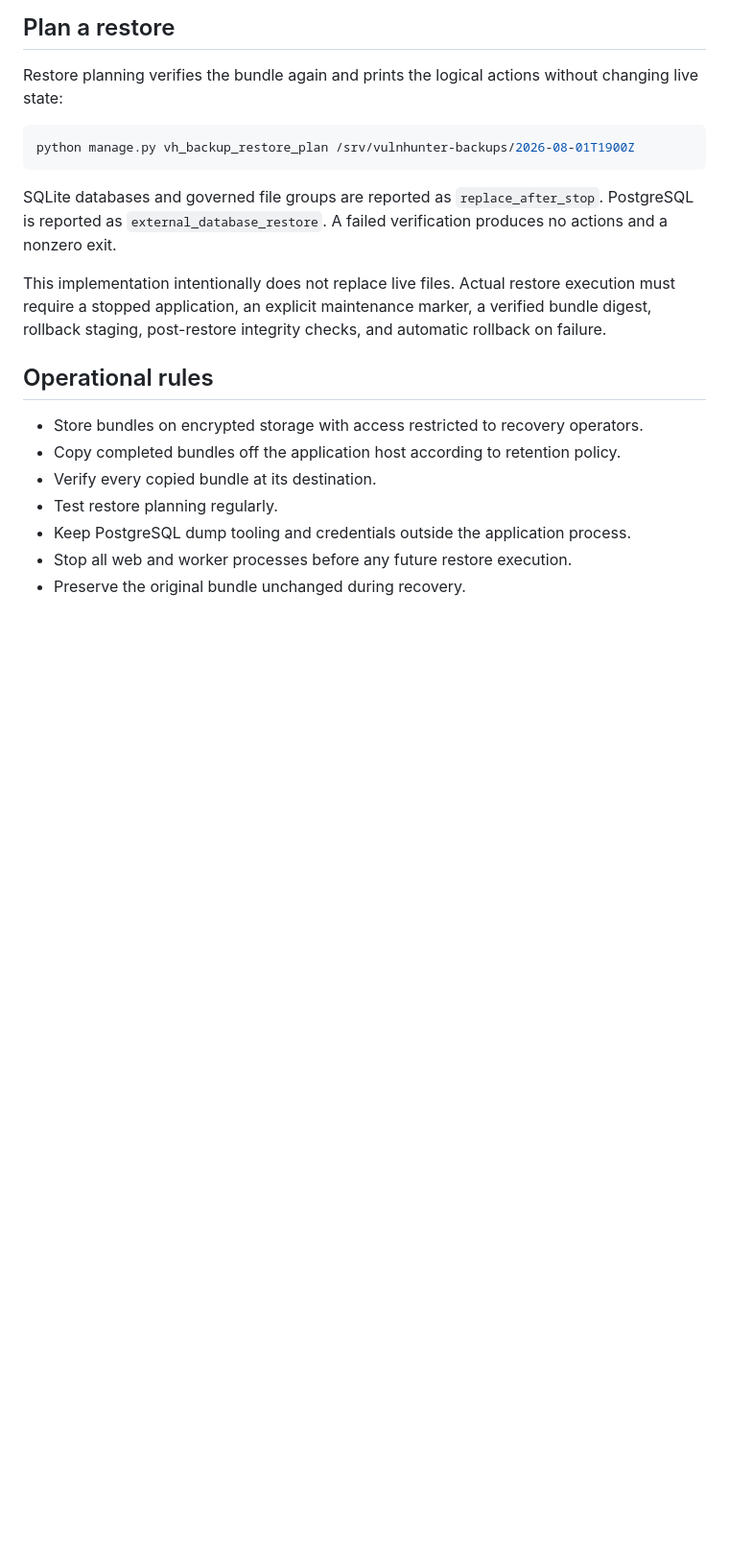
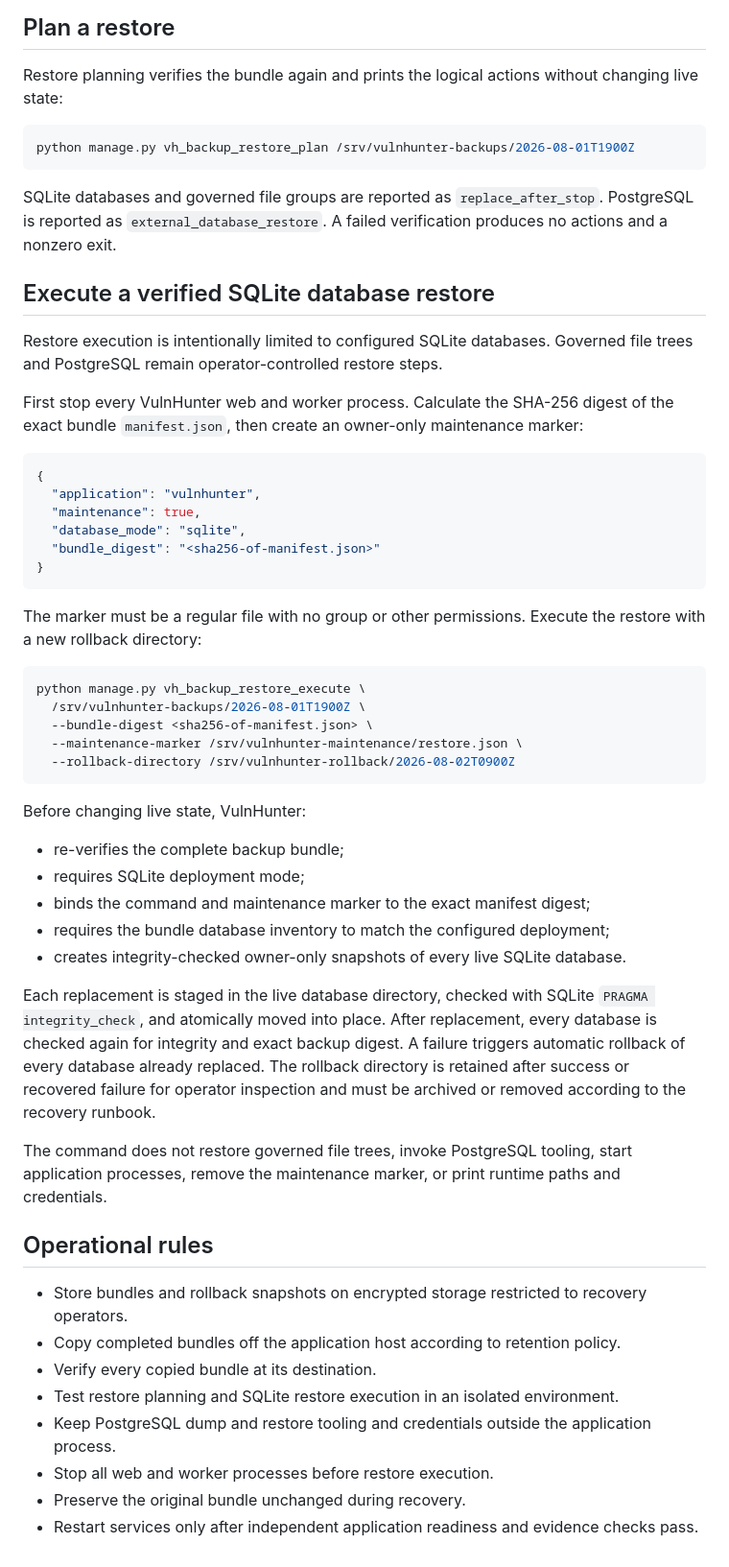
Before and after one commit to emmy16-glitch/vulnhunter-ai-work, a Markdown page: docs/setup/BACKUP_AND_RECOVERY.md, the part around the change. Shown at 96% size. Rendered like a GitHub page; blank space fills up the shorter version.

Commit message:
Document verified SQLite restore execution

````diff
--- a/docs/setup/BACKUP_AND_RECOVERY.md
+++ b/docs/setup/BACKUP_AND_RECOVERY.md
@@ -85,14 +85,50 @@ python manage.py vh_backup_restore_plan /srv/vulnhunter-backups/2026-08-01T1900Z
 
 SQLite databases and governed file groups are reported as `replace_after_stop`. PostgreSQL is reported as `external_database_restore`. A failed verification produces no actions and a nonzero exit.
 
-This implementation intentionally does not replace live files. Actual restore execution must require a stopped application, an explicit maintenance marker, a verified bundle digest, rollback staging, post-restore integrity checks, and automatic rollback on failure.
+## Execute a verified SQLite database restore
+
+Restore execution is intentionally limited to configured SQLite databases. Governed file trees and PostgreSQL remain operator-controlled restore steps.
+
+First stop every VulnHunter web and worker process. Calculate the SHA-256 digest of the exact bundle `manifest.json`, then create an owner-only maintenance marker:
+
+```json
+{
+  "application": "vulnhunter",
+  "maintenance": true,
+  "database_mode": "sqlite",
+  "bundle_digest": "<sha256-of-manifest.json>"
+}
+```
+
+The marker must be a regular file with no group or other permissions. Execute the restore with a new rollback directory:
+
+```bash
+python manage.py vh_backup_restore_execute \
+  /srv/vulnhunter-backups/2026-08-01T1900Z \
+  --bundle-digest <sha256-of-manifest.json> \
+  --maintenance-marker /srv/vulnhunter-maintenance/restore.json \
+  --rollback-directory /srv/vulnhunter-rollback/2026-08-02T0900Z
+```
+
+Before changing live state, VulnHunter:
+
+- re-verifies the complete backup bundle;
+- requires SQLite deployment mode;
+- binds the command and maintenance marker to the exact manifest digest;
+- requires the bundle database inventory to match the configured deployment;
+- creates integrity-checked owner-only snapshots of every live SQLite database.
+
+Each replacement is staged in the live database directory, checked with SQLite `PRAGMA integrity_check`, and atomically moved into place. After replacement, every database is checked again for integrity and exact backup digest. A failure triggers automatic rollback of every database already replaced. The rollback directory is retained after success or recovered failure for operator inspection and must be archived or removed according to the recovery runbook.
+
+The command does not restore governed file trees, invoke PostgreSQL tooling, start application processes, remove the maintenance marker, or print runtime paths and credentials.
 
 ## Operational rules
 
-- Store bundles on encrypted storage with access restricted to recovery operators.
+- Store bundles and rollback snapshots on encrypted storage restricted to recovery operators.
 - Copy completed bundles off the application host according to retention policy.
 - Verify every copied bundle at its destination.
-- Test restore planning regularly.
-- Keep PostgreSQL dump tooling and credentials outside the application process.
-- Stop all web and worker processes before any future restore execution.
+- Test restore planning and SQLite restore execution in an isolated environment.
+- Keep PostgreSQL dump and restore tooling and credentials outside the application process.
+- Stop all web and worker processes before restore execution.
 - Preserve the original bundle unchanged during recovery.
+- Restart services only after independent application readiness and evidence checks pass.
````
